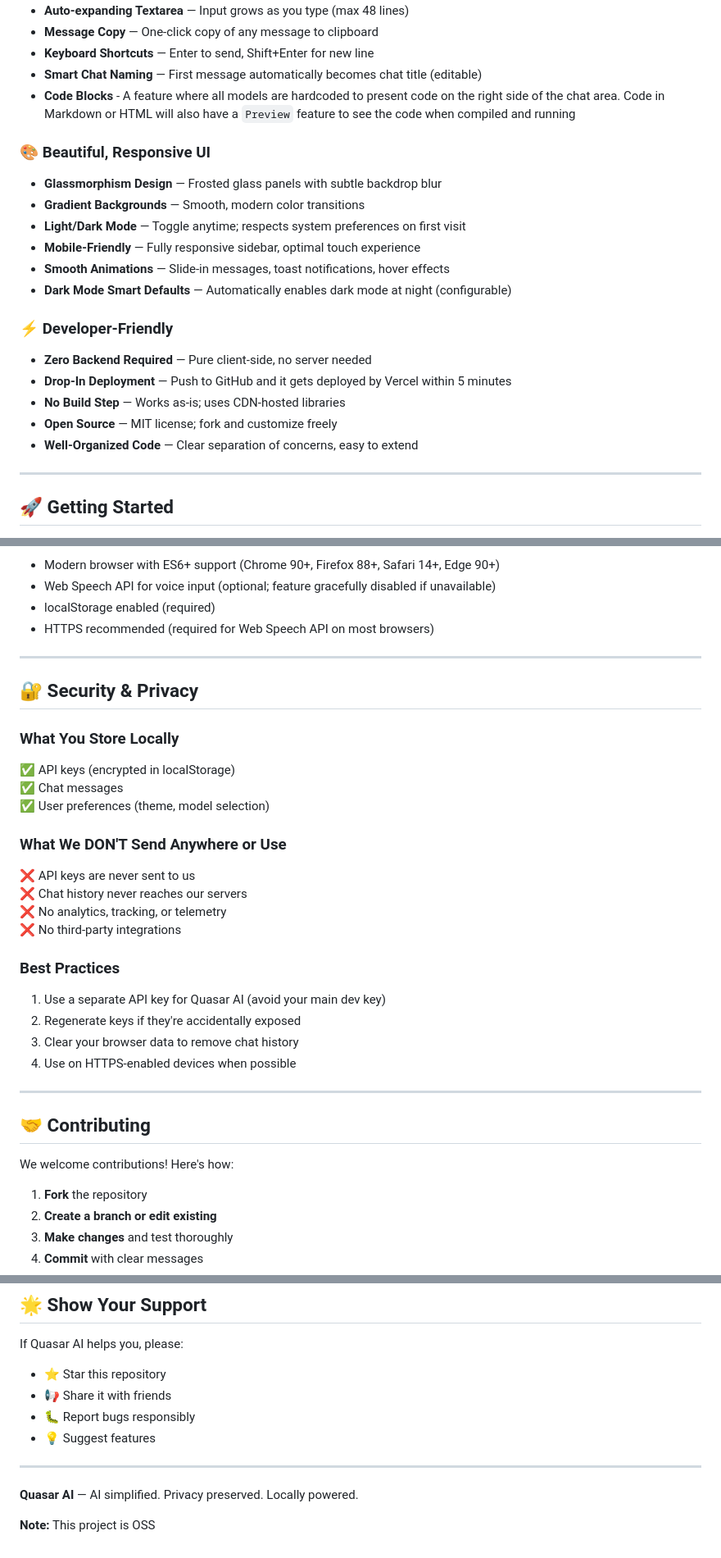
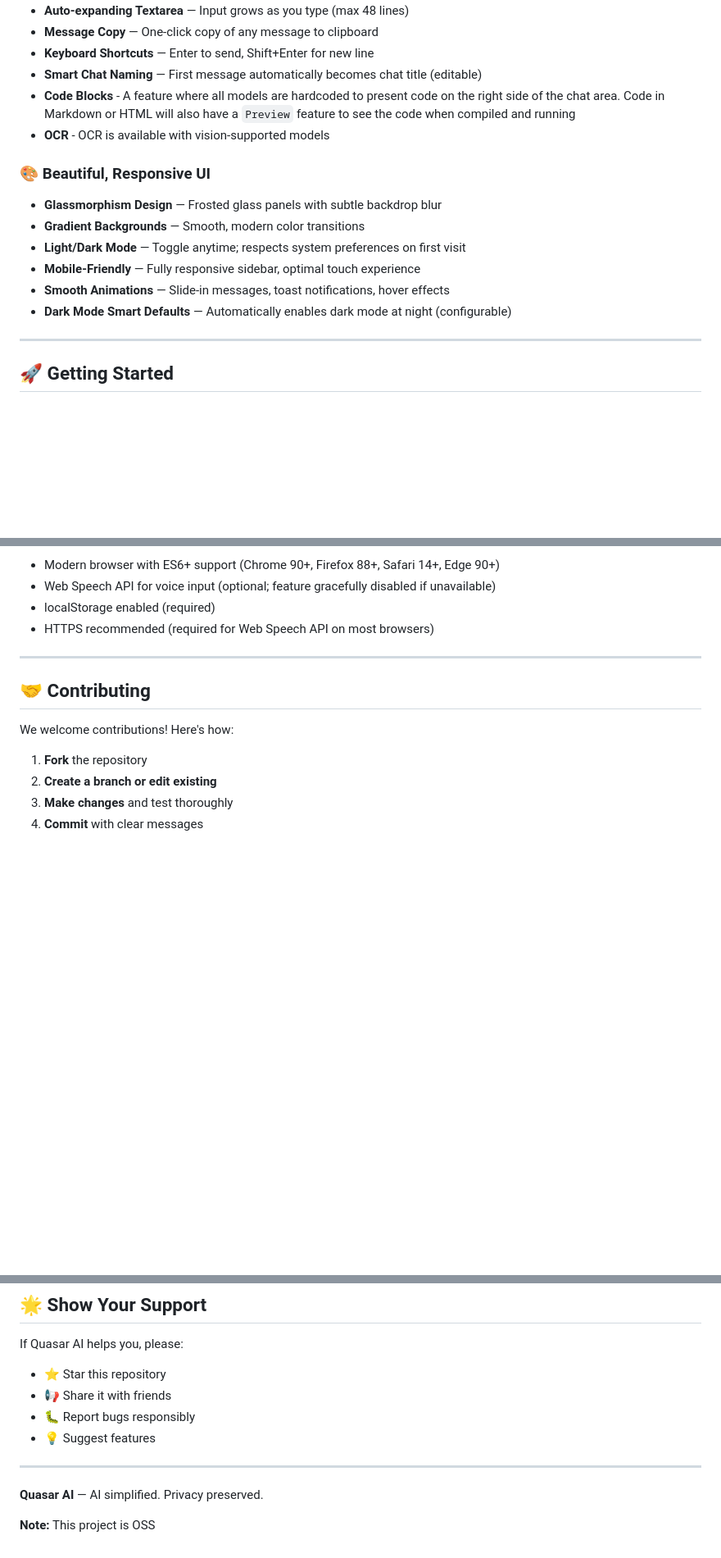
Before and after one commit to coder11125/QuasarAI, a Markdown page: README.md, 3 parts joined by grey strips. Shown at 82% size. GitHub-like rendering; blank space fills up the shorter version.

```diff
--- a/README.md
+++ b/README.md
@@ -28,6 +28,7 @@ Switch between providers with one click. Use different models in different conve
 - **Keyboard Shortcuts** — Enter to send, Shift+Enter for new line
 - **Smart Chat Naming** — First message automatically becomes chat title (editable)
 - **Code Blocks** - A feature where all models are hardcoded to present code on the right side of the chat area. Code in Markdown or HTML will also have a `Preview` feature to see the code when compiled and running
+- **OCR** - OCR is available with vision-supported models
 
 ### 🎨 **Beautiful, Responsive UI**
 - **Glassmorphism Design** — Frosted glass panels with subtle backdrop blur
@@ -36,13 +37,6 @@ Switch between providers with one click. Use different models in different conve
 - **Mobile-Friendly** — Fully responsive sidebar, optimal touch experience
 - **Smooth Animations** — Slide-in messages, toast notifications, hover effects
 - **Dark Mode Smart Defaults** — Automatically enables dark mode at night (configurable)
-
-### ⚡ **Developer-Friendly**
-- **Zero Backend Required** — Pure client-side, no server needed
-- **Drop-In Deployment** — Push to GitHub and it gets deployed by Vercel within 5 minutes
-- **No Build Step** — Works as-is; uses CDN-hosted libraries
-- **Open Source** — MIT license; fork and customize freely
-- **Well-Organized Code** — Clear separation of concerns, easy to extend
 
 ---
 
@@ -127,27 +121,6 @@ See each provider's documentation for current limits.
 
 ---
 
-## 🔐 Security & Privacy
-
-### What You Store Locally
-✅ API keys (encrypted in localStorage)
-✅ Chat messages
-✅ User preferences (theme, model selection)
-
-### What We DON'T Send Anywhere or Use
-❌ API keys are never sent to us
-❌ Chat history never reaches our servers
-❌ No analytics, tracking, or telemetry
-❌ No third-party integrations
-
-### Best Practices
-1. Use a separate API key for Quasar AI (avoid your main dev key)
-2. Regenerate keys if they're accidentally exposed
-3. Clear your browser data to remove chat history
-4. Use on HTTPS-enabled devices when possible
-
----
-
 ## 🤝 Contributing
 
 We welcome contributions! Here's how:
@@ -195,6 +168,6 @@ If Quasar AI helps you, please:
 
 ---
 
-**Quasar AI** — AI simplified. Privacy preserved. Locally powered.
+**Quasar AI** — AI simplified. Privacy preserved.
 
 **Note:** This project is OSS
```
